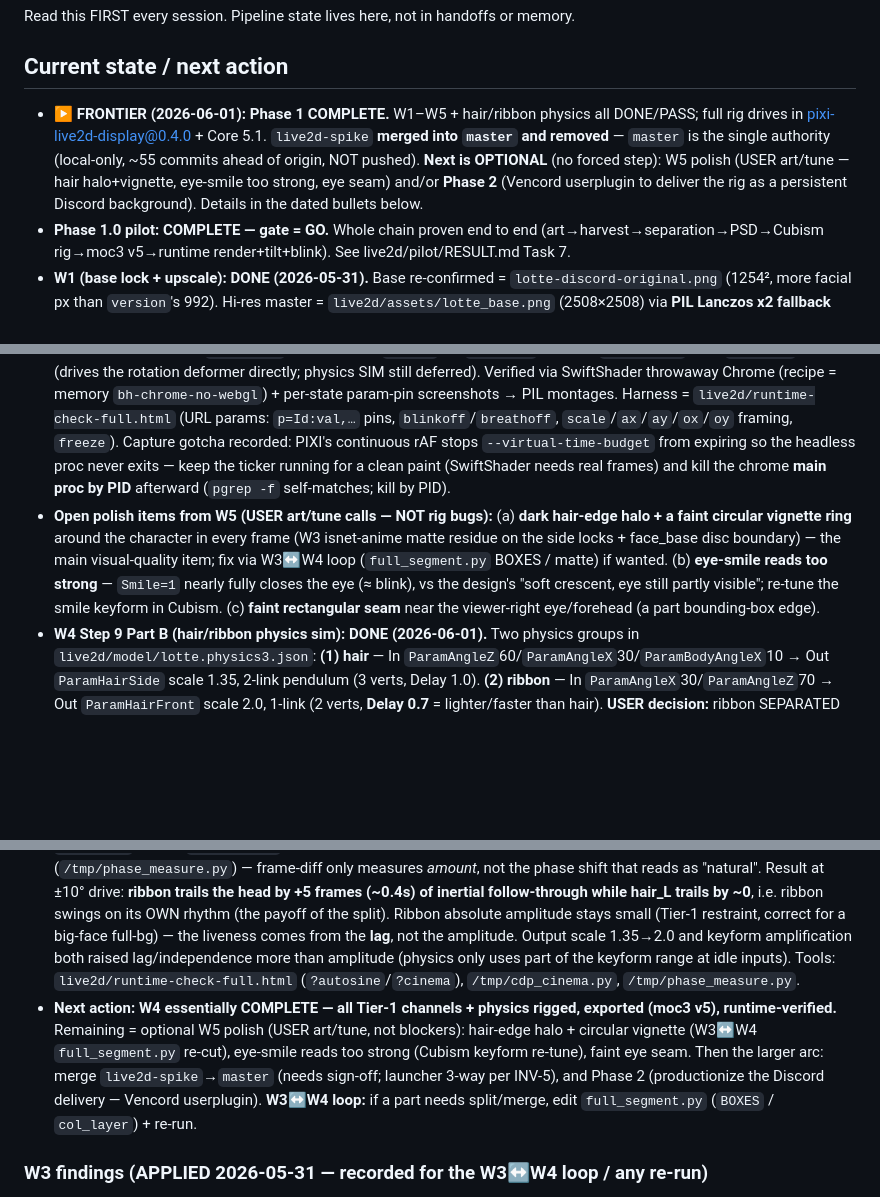
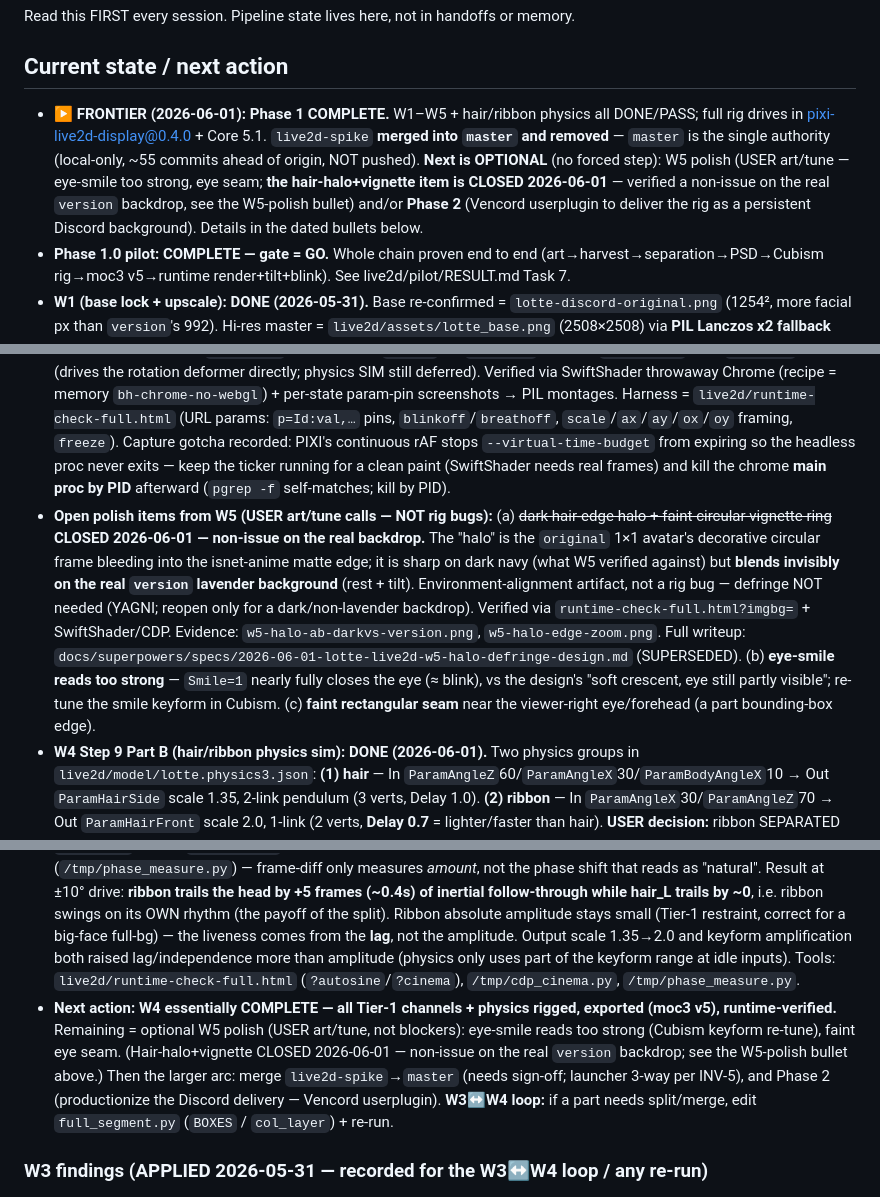
Before and after one commit to benjohnbill/discord-theme-lotte, a Markdown page: live2d/PIPELINE.md, 3 parts joined by grey strips. Rendered like a GitHub page; blank space fills up the shorter version.

Commit message:
docs(live2d): PIPELINE authority — mark W5 polish (a) halo CLOSED
Halo is a non-issue on the real version backdrop (dark-bg measurement
artifact). Updated frontier, W5-polish bullet, and next-action so the
first-read authority no longer calls halo "the main visual-quality item."
Remaining W5 polish: (b) eye-smile too strong, (c) faint seam.

Co-Authored-By: Claude Opus 4.8 (1M context) <noreply@anthropic.com>

```diff
--- a/live2d/PIPELINE.md
+++ b/live2d/PIPELINE.md
@@ -3,7 +3,7 @@
 Read this FIRST every session. Pipeline state lives here, not in handoffs or memory.
 
 ## Current state / next action
-- **▶ FRONTIER (2026-06-01): Phase 1 COMPLETE.** W1–W5 + hair/ribbon physics all DONE/PASS; full rig drives in pixi-live2d-display@0.4.0 + Core 5.1. `live2d-spike` **merged into `master` and removed** — `master` is the single authority (local-only, ~55 commits ahead of origin, NOT pushed). **Next is OPTIONAL** (no forced step): W5 polish (USER art/tune — hair halo+vignette, eye-smile too strong, eye seam) and/or **Phase 2** (Vencord userplugin to deliver the rig as a persistent Discord background). Details in the dated bullets below.
+- **▶ FRONTIER (2026-06-01): Phase 1 COMPLETE.** W1–W5 + hair/ribbon physics all DONE/PASS; full rig drives in pixi-live2d-display@0.4.0 + Core 5.1. `live2d-spike` **merged into `master` and removed** — `master` is the single authority (local-only, ~55 commits ahead of origin, NOT pushed). **Next is OPTIONAL** (no forced step): W5 polish (USER art/tune — eye-smile too strong, eye seam; **the hair-halo+vignette item is CLOSED 2026-06-01** — verified a non-issue on the real `version` backdrop, see the W5-polish bullet) and/or **Phase 2** (Vencord userplugin to deliver the rig as a persistent Discord background). Details in the dated bullets below.
 - **Phase 1.0 pilot: COMPLETE — gate = GO.** Whole chain proven end to end (art→harvest→separation→PSD→Cubism rig→moc3 v5→runtime render+tilt+blink). See live2d/pilot/RESULT.md Task 7.
 - **W1 (base lock + upscale): DONE (2026-05-31).** Base re-confirmed = `lotte-discord-original.png` (1254², more facial px than `version`'s 992). Hi-res master = `live2d/assets/lotte_base.png` (2508×2508) via **PIL Lanczos x2 fallback** (no neural upscaler in env — softer; re-upscale before W4 export if edge crispness insufficient). Source checksums byte-identical (unchanged). **Atlas-packing RESOLVED at W4.1** (Cubism FREE = ONE 2048 atlas via Auto Layout — see the W4.1 bullet + INV-7).
 - **W2 (generative source pack): DONE (2026-05-31).** All 4 hidden-state refs generated by USER (GPT-image-2) + verified by `harvest_check.py` + harvested into full-canvas patches+masks by `harvest_patches.py`. Drift means: forehead 35.6, cheekjaw 31.1, eyes-smile 13.2, closed-mouth 11.9 — all accepted first-gen (high forehead/cheekjaw means are localized large hair edits). Skin-fill seam check passed. Refs+patches in `live2d/gen/`; cookbook in `gen/PROMPTS.md` §3. **Geometry: patches are full-canvas** (W3 full_segment.py consumes them full-canvas — see PROMPTS §3 note).
@@ -12,10 +12,10 @@ Read this FIRST every session. Pipeline state lives here, not in handoffs or mem
 - **W4.2 (USER rig in Cubism 5.3 FREE): DONE (2026-06-01).** Full Tier-1 rig built (clipping, mesh-deformation blink, gaze, `EyeL/R Smile`, mouth, flat head/body, hair-sway rotation deformer). Saved `live2d/lotte.cmo3` (~40M, editable master — committed; NOT regenerable). Exported runtime set to `live2d/model/`: `lotte.model3.json` + `lotte.moc3` (**moc3 ver byte = 5, confirmed**) + `lotte.cdi3.json` + `lotte.2048/texture_00.png` (single 2048 atlas, auto-magnification ~0.5×, 19 parts). Physics SIM (Step 9 Part B) was deferred at this first export per USER's export→runtime→physics order, then **added later the same day — see the W4 Step 9B bullet below**. The actual deformer tree DIFFERS from RIG_GUIDE's simpler diagram (angle-param splits, one-param-per-deformer to dodge the **Cubism FREE 2-param/object cap**) — the as-built tree is recorded in this PIPELINE's W4 bullets; RIG_GUIDE's diagram is the planning sketch, not the as-built.
 - **W4.3 (export checker): PASS (2026-06-01).** `live2d/tools/check_model.py` asserts moc3 ≤5 + textures/physics present. **Enhanced:** FREE export omits the `Groups` array on EVERY (re-)export, so the checker now **creates** `EyeBlink` (`ParamEyeLOpen/ROpen`) + `LipSync` (`ParamMouthOpenY`) when absent (was fill-if-empty only), guarded against the cdi3 param list, and is idempotent across re-exports. Without this, runtime auto-blink has nothing to drive.
 - **W5 (runtime verify): PASS (2026-06-01).** `live2d/model/lotte.model3.json` loads in pixi-live2d-display@0.4.0 + official Cubism Core **5.1** (moc3 v5 accepted — no version rejection). **Every Tier-1 channel drives at runtime:** blink (both lids close symmetric), gaze (iris X/Y), `EyeL/R Smile` (independent per-eye crescent — **no cross-wiring**), `MouthOpenY` (reveals mouth_inner), `MouthForm` (smile curve), `AngleZ` tilt, `AngleX/Y` flat turn, `BodyAngleX` lean, `HairSide` swing (drives the rotation deformer directly; physics SIM still deferred). Verified via SwiftShader throwaway Chrome (recipe = memory `bh-chrome-no-webgl`) + per-state param-pin screenshots → PIL montages. Harness = `live2d/runtime-check-full.html` (URL params: `p=Id:val,…` pins, `blinkoff`/`breathoff`, `scale`/`ax`/`ay`/`ox`/`oy` framing, `freeze`). Capture gotcha recorded: PIXI's continuous rAF stops `--virtual-time-budget` from expiring so the headless proc never exits — keep the ticker running for a clean paint (SwiftShader needs real frames) and kill the chrome **main proc by PID** afterward (`pgrep -f` self-matches; kill by PID).
-- **Open polish items from W5 (USER art/tune calls — NOT rig bugs):** (a) **dark hair-edge halo + a faint circular vignette ring** around the character in every frame (W3 isnet-anime matte residue on the side locks + face_base disc boundary) — the main visual-quality item; fix via W3↔W4 loop (`full_segment.py` BOXES / matte) if wanted. (b) **eye-smile reads too strong** — `Smile=1` nearly fully closes the eye (≈ blink), vs the design's "soft crescent, eye still partly visible"; re-tune the smile keyform in Cubism. (c) **faint rectangular seam** near the viewer-right eye/forehead (a part bounding-box edge).
+- **Open polish items from W5 (USER art/tune calls — NOT rig bugs):** (a) ~~dark hair-edge halo + faint circular vignette ring~~ **CLOSED 2026-06-01 — non-issue on the real backdrop.** The "halo" is the `original` 1×1 avatar's decorative circular frame bleeding into the isnet-anime matte edge; it is sharp on dark navy (what W5 verified against) but **blends invisibly on the real `version` lavender background** (rest + tilt). Environment-alignment artifact, not a rig bug — defringe NOT needed (YAGNI; reopen only for a dark/non-lavender backdrop). Verified via `runtime-check-full.html?imgbg=` + SwiftShader/CDP. Evidence: `w5-halo-ab-darkvs-version.png`, `w5-halo-edge-zoom.png`. Full writeup: `docs/superpowers/specs/2026-06-01-lotte-live2d-w5-halo-defringe-design.md` (SUPERSEDED). (b) **eye-smile reads too strong** — `Smile=1` nearly fully closes the eye (≈ blink), vs the design's "soft crescent, eye still partly visible"; re-tune the smile keyform in Cubism. (c) **faint rectangular seam** near the viewer-right eye/forehead (a part bounding-box edge).
 - **W4 Step 9 Part B (hair/ribbon physics sim): DONE (2026-06-01).** Two physics groups in `live2d/model/lotte.physics3.json`: **(1) hair** — In `ParamAngleZ`60/`ParamAngleX`30/`ParamBodyAngleX`10 → Out `ParamHairSide` scale 1.35, 2-link pendulum (3 verts, Delay 1.0). **(2) ribbon** — In `ParamAngleX`30/`ParamAngleZ`70 → Out `ParamHairFront` scale 2.0, 1-link (2 verts, **Delay 0.7** = lighter/faster than hair). **USER decision:** ribbon SEPARATED from the unified Hair Move Side axis onto its own **warp** deformer (`Ribbon Sway`, Warp8, parented under `hair` warp, pivot at the knot) bound to `ParamHairFront`, with keyforms that bend the tail (top row/knot fixed, bottom row/tail large) — replaces the earlier rigid-rotation idea (rotation swung the far ribbon too hard). hair_L/R stay on the single Hair Move Side rotation axis.
 - **Physics verified mechanically via CDP (not just visually).** Built a real-wall-clock CDP harness: persistent headless Chrome (NO `--virtual-time-budget` — it freezes `performance.now`; `--remote-allow-origins=*` required) + in-page `?autosine` driving `ParamAngleZ`, captured a dense frame sequence, measured per-region centroid **phase lag** (`/tmp/phase_measure.py`) — frame-diff only measures *amount*, not the phase shift that reads as "natural". Result at ±10° drive: **ribbon trails the head by +5 frames (~0.4s) of inertial follow-through while hair_L trails by ~0**, i.e. ribbon swings on its OWN rhythm (the payoff of the split). Ribbon absolute amplitude stays small (Tier-1 restraint, correct for a big-face full-bg) — the liveness comes from the **lag**, not the amplitude. Output scale 1.35→2.0 and keyform amplification both raised lag/independence more than amplitude (physics only uses part of the keyform range at idle inputs). Tools: `live2d/runtime-check-full.html` (`?autosine`/`?cinema`), `/tmp/cdp_cinema.py`, `/tmp/phase_measure.py`.
-- **Next action: W4 essentially COMPLETE — all Tier-1 channels + physics rigged, exported (moc3 v5), runtime-verified.** Remaining = optional W5 polish (USER art/tune, not blockers): hair-edge halo + circular vignette (W3↔W4 `full_segment.py` re-cut), eye-smile reads too strong (Cubism keyform re-tune), faint eye seam. Then the larger arc: merge `live2d-spike`→`master` (needs sign-off; launcher 3-way per INV-5), and Phase 2 (productionize the Discord delivery — Vencord userplugin). **W3↔W4 loop:** if a part needs split/merge, edit `full_segment.py` (`BOXES` / `col_layer`) + re-run.
+- **Next action: W4 essentially COMPLETE — all Tier-1 channels + physics rigged, exported (moc3 v5), runtime-verified.** Remaining = optional W5 polish (USER art/tune, not blockers): eye-smile reads too strong (Cubism keyform re-tune), faint eye seam. (Hair-halo+vignette CLOSED 2026-06-01 — non-issue on the real `version` backdrop; see the W5-polish bullet above.) Then the larger arc: merge `live2d-spike`→`master` (needs sign-off; launcher 3-way per INV-5), and Phase 2 (productionize the Discord delivery — Vencord userplugin). **W3↔W4 loop:** if a part needs split/merge, edit `full_segment.py` (`BOXES` / `col_layer`) + re-run.
 
 ### W3 findings (APPLIED 2026-05-31 — recorded for the W3↔W4 loop / any re-run)
 1. **Plan `full_segment.py` fraction boxes were pilot-CROP coords, NOT full-base** — recalibrated every box from a 10%-grid read of `lotte_base.png`. The base has a real HEAD TILT, so L (viewer-left, LOWER) and R eyes/brows/lids sit at different heights (see the `BOXES` dict). The prep-scout estimate "eyes ~v0.34–0.46" was itself slightly high; measured eyes span ~v0.39–0.59, mouth ~v0.62–0.69.
```
